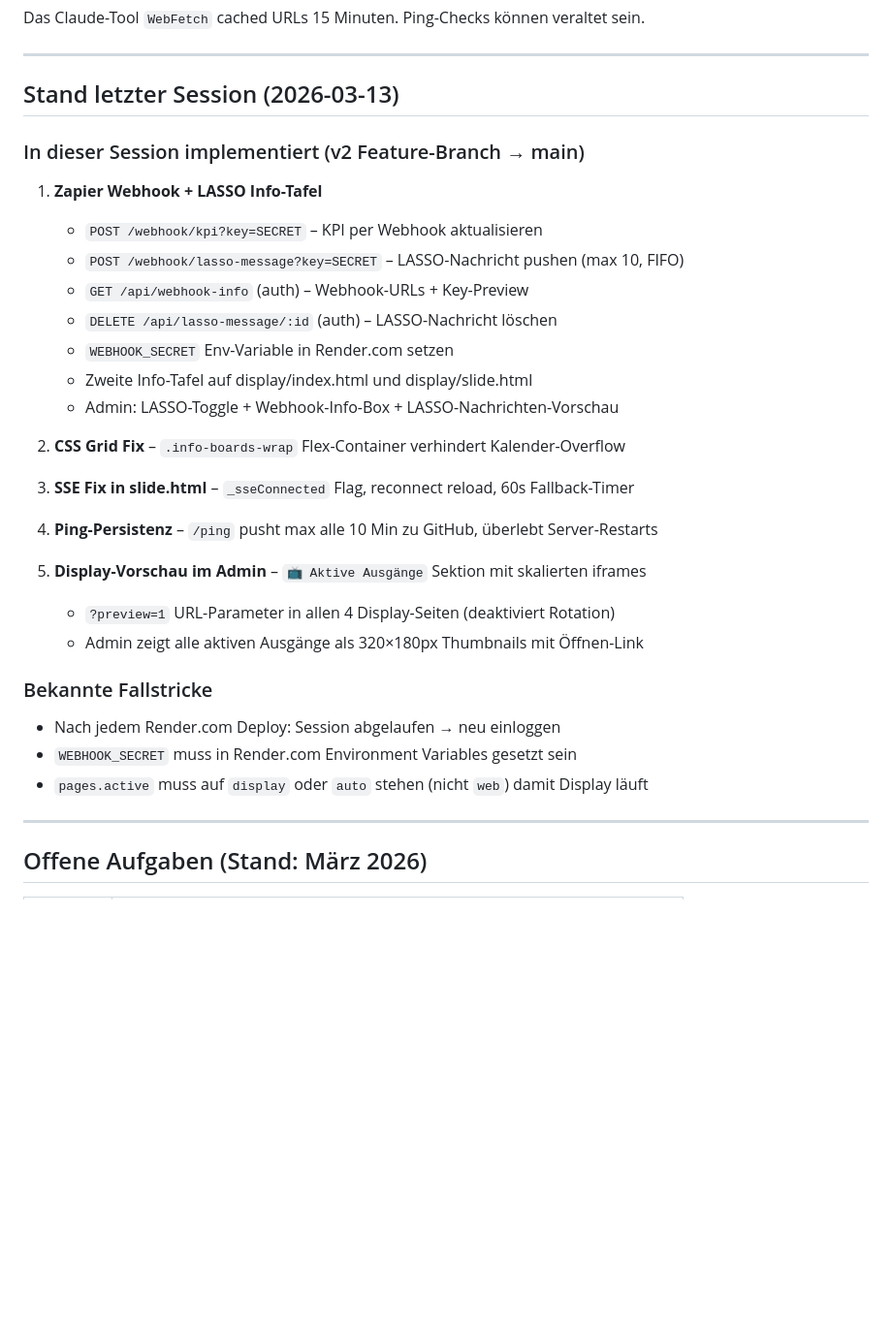
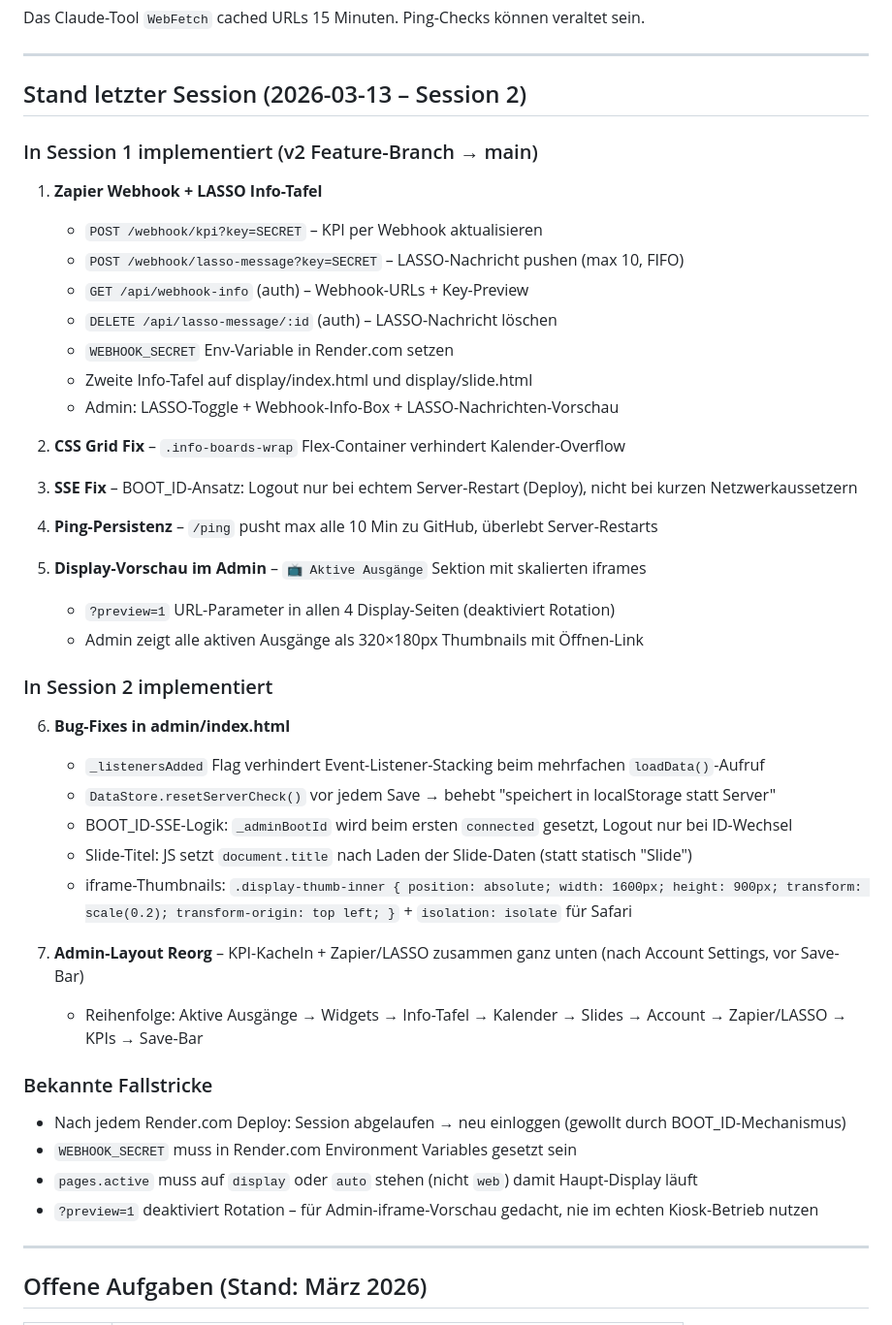
Before and after one commit to BW2030/satisfy-dashboard, a Markdown page: CLAUDE.md, the part around the change. Shown at 97% size. Rendered like a GitHub page; blank space fills up the shorter version.

Commit message:
docs: update CLAUDE.md with session 2 changes
Documents all fixes from session 2: listener stacking fix,
save reliability fix, BOOT_ID SSE, iframe thumbnails, admin layout reorg.

Co-Authored-By: Claude Sonnet 4.6 <noreply@anthropic.com>

```diff
--- a/CLAUDE.md
+++ b/CLAUDE.md
@@ -236,9 +236,9 @@ Das Claude-Tool `WebFetch` cached URLs 15 Minuten. Ping-Checks können veraltet
 
 ---
 
-## Stand letzter Session (2026-03-13)
+## Stand letzter Session (2026-03-13 – Session 2)
 
-### In dieser Session implementiert (v2 Feature-Branch → main)
+### In Session 1 implementiert (v2 Feature-Branch → main)
 
 1. **Zapier Webhook + LASSO Info-Tafel**
    - `POST /webhook/kpi?key=SECRET` – KPI per Webhook aktualisieren
@@ -251,7 +251,7 @@ Das Claude-Tool `WebFetch` cached URLs 15 Minuten. Ping-Checks können veraltet
 
 2. **CSS Grid Fix** – `.info-boards-wrap` Flex-Container verhindert Kalender-Overflow
 
-3. **SSE Fix in slide.html** – `_sseConnected` Flag, reconnect reload, 60s Fallback-Timer
+3. **SSE Fix** – BOOT_ID-Ansatz: Logout nur bei echtem Server-Restart (Deploy), nicht bei kurzen Netzwerkaussetzern
 
 4. **Ping-Persistenz** – `/ping` pusht max alle 10 Min zu GitHub, überlebt Server-Restarts
 
@@ -259,10 +259,23 @@ Das Claude-Tool `WebFetch` cached URLs 15 Minuten. Ping-Checks können veraltet
    - `?preview=1` URL-Parameter in allen 4 Display-Seiten (deaktiviert Rotation)
    - Admin zeigt alle aktiven Ausgänge als 320×180px Thumbnails mit Öffnen-Link
 
+### In Session 2 implementiert
+
+6. **Bug-Fixes in admin/index.html**
+   - `_listenersAdded` Flag verhindert Event-Listener-Stacking beim mehrfachen `loadData()`-Aufruf
+   - `DataStore.resetServerCheck()` vor jedem Save → behebt "speichert in localStorage statt Server"
+   - BOOT_ID-SSE-Logik: `_adminBootId` wird beim ersten `connected` gesetzt, Logout nur bei ID-Wechsel
+   - Slide-Titel: JS setzt `document.title` nach Laden der Slide-Daten (statt statisch "Slide")
+   - iframe-Thumbnails: `.display-thumb-inner { position: absolute; width: 1600px; height: 900px; transform: scale(0.2); transform-origin: top left; }` + `isolation: isolate` für Safari
+
+7. **Admin-Layout Reorg** – KPI-Kacheln + Zapier/LASSO zusammen ganz unten (nach Account Settings, vor Save-Bar)
+   - Reihenfolge: Aktive Ausgänge → Widgets → Info-Tafel → Kalender → Slides → Account → Zapier/LASSO → KPIs → Save-Bar
+
 ### Bekannte Fallstricke
-- Nach jedem Render.com Deploy: Session abgelaufen → neu einloggen
+- Nach jedem Render.com Deploy: Session abgelaufen → neu einloggen (gewollt durch BOOT_ID-Mechanismus)
 - `WEBHOOK_SECRET` muss in Render.com Environment Variables gesetzt sein
-- `pages.active` muss auf `display` oder `auto` stehen (nicht `web`) damit Display läuft
+- `pages.active` muss auf `display` oder `auto` stehen (nicht `web`) damit Haupt-Display läuft
+- `?preview=1` deaktiviert Rotation – für Admin-iframe-Vorschau gedacht, nie im echten Kiosk-Betrieb nutzen
 
 ---
 
```
